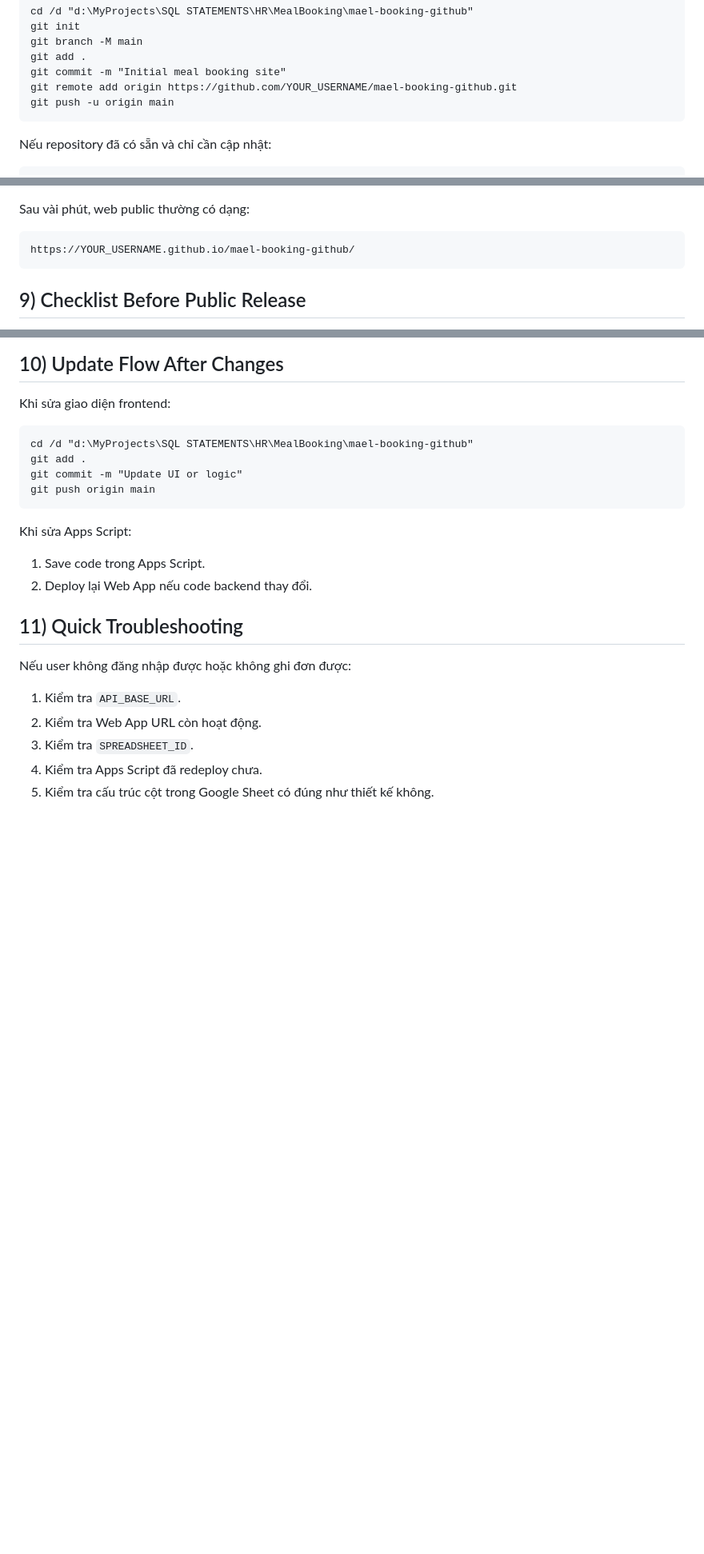
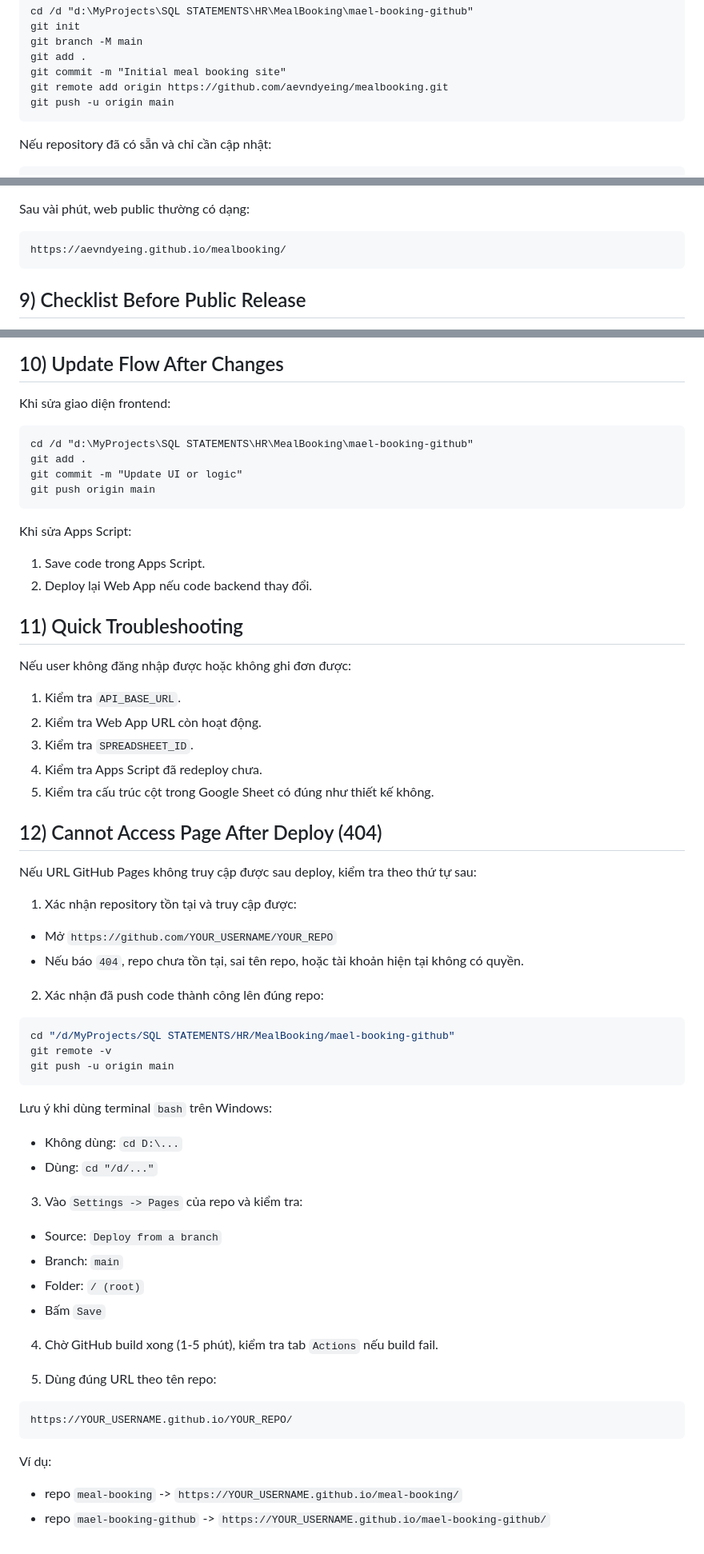
Before and after one commit to dylan-91/aevn-mealbooking, a Markdown page: google-apps-script/README.md, 3 parts joined by grey strips. Shown at 80% size. Rendered like a GitHub page; blank space fills up the shorter version.

Commit message:
Update docs for mealbooking repo URL

````diff
--- a/google-apps-script/README.md
+++ b/google-apps-script/README.md
@@ -53,7 +53,7 @@ git init
 git branch -M main
 git add .
 git commit -m "Initial meal booking site"
-git remote add origin https://github.com/YOUR_USERNAME/mael-booking-github.git
+git remote add origin https://github.com/aevndyeing/mealbooking.git
 git push -u origin main
 ```
 
@@ -81,7 +81,7 @@ Sau khi push code lên GitHub:
 Sau vài phút, web public thường có dạng:
 
 ```text
-https://YOUR_USERNAME.github.io/mael-booking-github/
+https://aevndyeing.github.io/mealbooking/
 ```
 
 ## 9) Checklist Before Public Release
@@ -120,3 +120,41 @@ Nếu user không đăng nhập được hoặc không ghi đơn được:
 3. Kiểm tra `SPREADSHEET_ID`.
 4. Kiểm tra Apps Script đã redeploy chưa.
 5. Kiểm tra cấu trúc cột trong Google Sheet có đúng như thiết kế không.
+
+## 12) Cannot Access Page After Deploy (404)
+
+Nếu URL GitHub Pages không truy cập được sau deploy, kiểm tra theo thứ tự sau:
+
+1. Xác nhận repository tồn tại và truy cập được:
+  - Mở `https://github.com/YOUR_USERNAME/YOUR_REPO`
+  - Nếu báo `404`, repo chưa tồn tại, sai tên repo, hoặc tài khoản hiện tại không có quyền.
+
+2. Xác nhận đã push code thành công lên đúng repo:
+
+```bash
+cd "/d/MyProjects/SQL STATEMENTS/HR/MealBooking/mael-booking-github"
+git remote -v
+git push -u origin main
+```
+
+Lưu ý khi dùng terminal `bash` trên Windows:
+- Không dùng: `cd D:\...`
+- Dùng: `cd "/d/..."`
+
+3. Vào `Settings -> Pages` của repo và kiểm tra:
+  - Source: `Deploy from a branch`
+  - Branch: `main`
+  - Folder: `/ (root)`
+  - Bấm `Save`
+
+4. Chờ GitHub build xong (1-5 phút), kiểm tra tab `Actions` nếu build fail.
+
+5. Dùng đúng URL theo tên repo:
+
+```text
+https://YOUR_USERNAME.github.io/YOUR_REPO/
+```
+
+Ví dụ:
+- repo `meal-booking` -> `https://YOUR_USERNAME.github.io/meal-booking/`
+- repo `mael-booking-github` -> `https://YOUR_USERNAME.github.io/mael-booking-github/`
````
